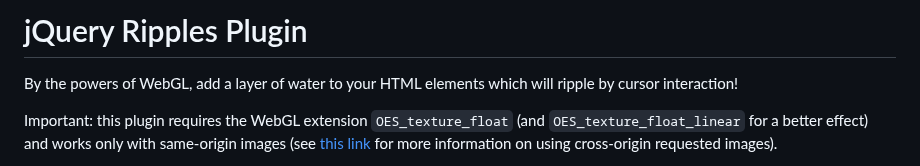
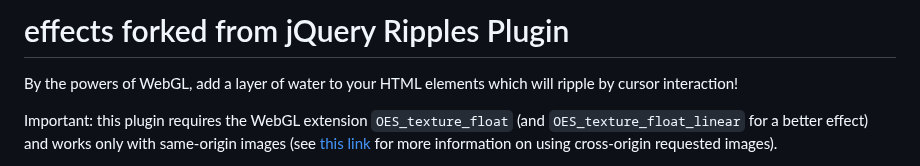
Before and after one commit to codeswitchstudio/water-page, a Markdown page: README.md, the part around the change. Drawn GitHub-style.

```diff
--- a/README.md
+++ b/README.md
@@ -1,4 +1,4 @@
-jQuery Ripples Plugin
+effects forked from jQuery Ripples Plugin
 =====================
 
 By the powers of WebGL, add a layer of water to your HTML elements which will ripple by cursor interaction!
```
